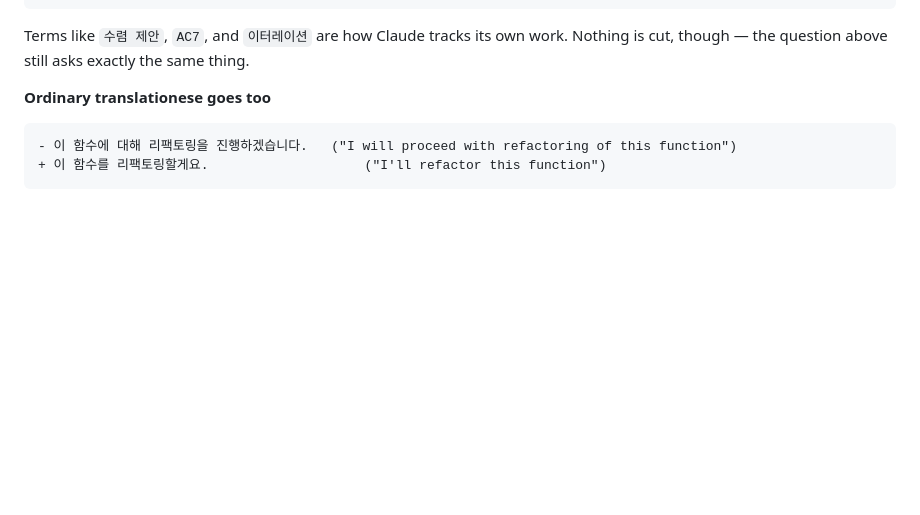
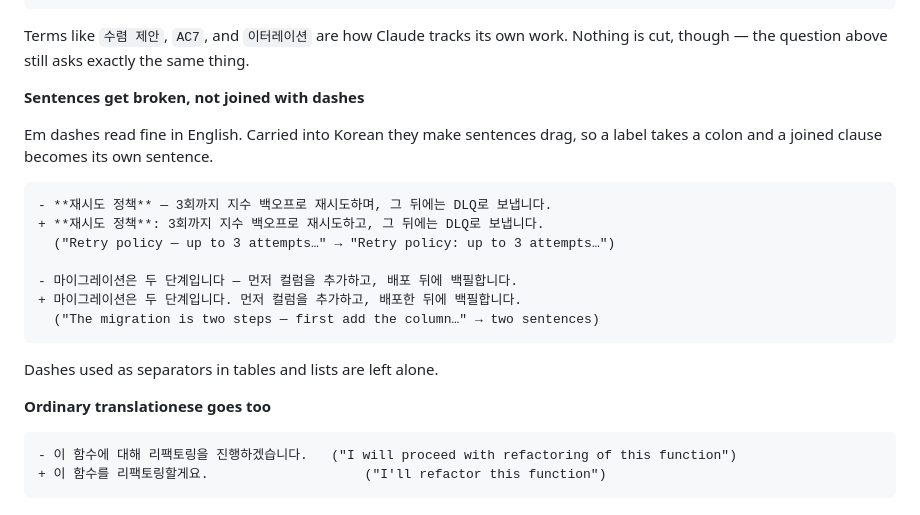
Before and after one commit to fromshim/korean-tone, a Markdown page: README.en.md, the part around the change. Rendered like a GitHub page; blank space fills up the shorter version.

````diff
--- a/README.en.md
+++ b/README.en.md
@@ -73,6 +73,23 @@ unfindable.
 
 Terms like `수렴 제안`, `AC7`, and `이터레이션` are how Claude tracks its own work. Nothing is
 cut, though — the question above still asks exactly the same thing.
+
+**Sentences get broken, not joined with dashes**
+
+Em dashes read fine in English. Carried into Korean they make sentences drag, so a label
+takes a colon and a joined clause becomes its own sentence.
+
+```diff
+- **재시도 정책** — 3회까지 지수 백오프로 재시도하며, 그 뒤에는 DLQ로 보냅니다.
++ **재시도 정책**: 3회까지 지수 백오프로 재시도하고, 그 뒤에는 DLQ로 보냅니다.
+  ("Retry policy — up to 3 attempts…" → "Retry policy: up to 3 attempts…")
+
+- 마이그레이션은 두 단계입니다 — 먼저 컬럼을 추가하고, 배포 뒤에 백필합니다.
++ 마이그레이션은 두 단계입니다. 먼저 컬럼을 추가하고, 배포한 뒤에 백필합니다.
+  ("The migration is two steps — first add the column…" → two sentences)
+```
+
+Dashes used as separators in tables and lists are left alone.
 
 **Ordinary translationese goes too**
 
````
Also changed, not shown: README.md (+21 -0 lines).
